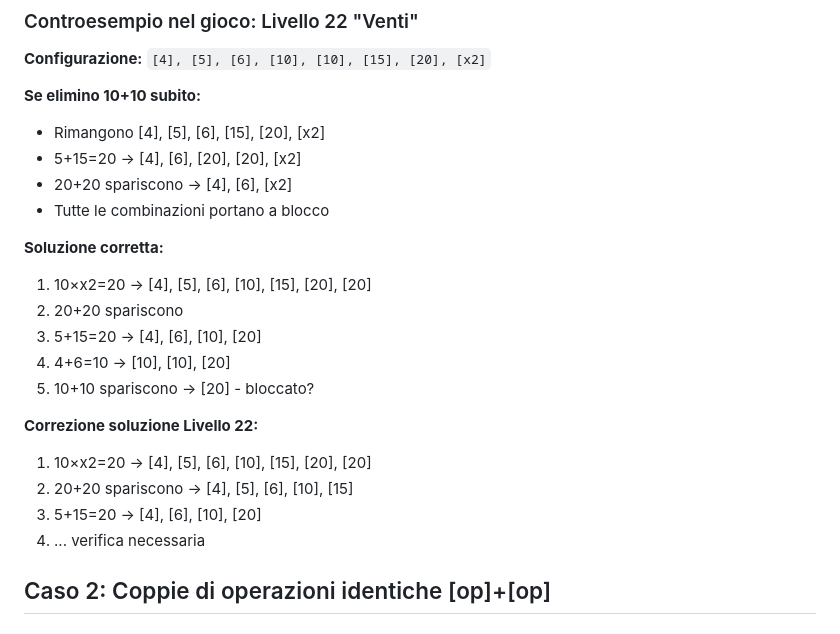
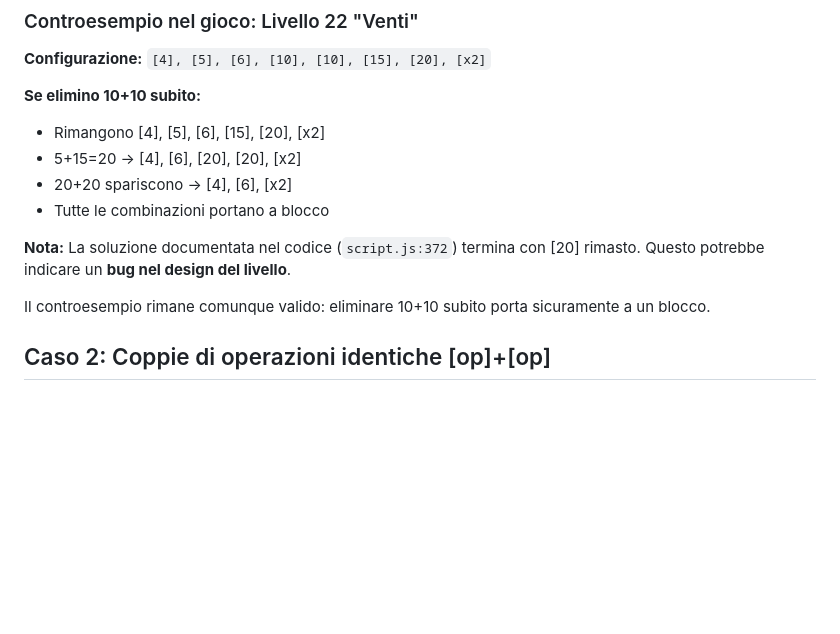
Before and after one commit to xxmarcoss-hub/quadrati-numeri, a Markdown page: docs/ANALISI_STRATEGIE.md, the part around the change. Rendered like a GitHub page; blank space fills up the shorter version.

Commit message:
fix(docs): correggi analisi Livello 22
- Rimossa soluzione incompleta
- Aggiunta nota su possibile bug nel design del livello
- Controesempio rimane valido

🤖 Generated with [Claude Code](https://claude.com/claude-code)

Co-Authored-By: Claude Opus 4.5 <noreply@anthropic.com>

```diff
--- a/docs/ANALISI_STRATEGIE.md
+++ b/docs/ANALISI_STRATEGIE.md
@@ -40,18 +40,10 @@ Le ipotesi iniziali sono state **entrambe falsificate**:
 - 20+20 spariscono → [4], [6], [x2]
 - Tutte le combinazioni portano a blocco
 
-**Soluzione corretta:**
-1. 10×x2=20 → [4], [5], [6], [10], [15], [20], [20]
-2. 20+20 spariscono
-3. 5+15=20 → [4], [6], [10], [20]
-4. 4+6=10 → [10], [10], [20]
-5. 10+10 spariscono → [20] - bloccato?
+**Nota:** La soluzione documentata nel codice (`script.js:372`) termina con [20] rimasto.
+Questo potrebbe indicare un **bug nel design del livello**.
 
-**Correzione soluzione Livello 22:**
-1. 10×x2=20 → [4], [5], [6], [10], [15], [20], [20]
-2. 20+20 spariscono → [4], [5], [6], [10], [15]
-3. 5+15=20 → [4], [6], [10], [20]
-4. ... verifica necessaria
+Il controesempio rimane comunque valido: eliminare 10+10 subito porta sicuramente a un blocco.
 
 ## Caso 2: Coppie di operazioni identiche [op]+[op]
 
```
